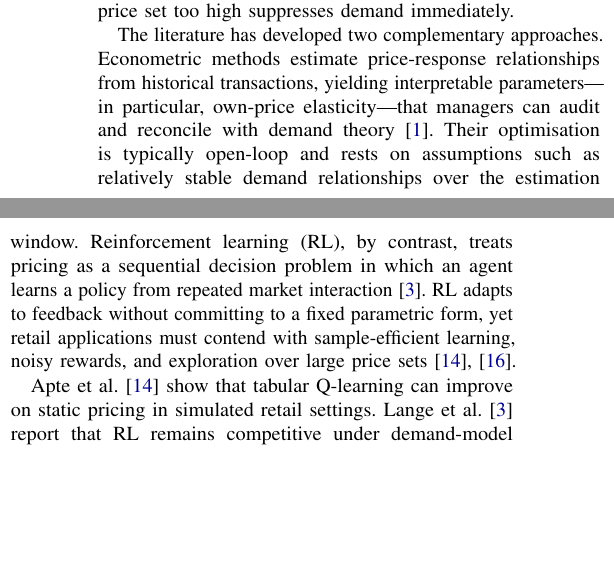
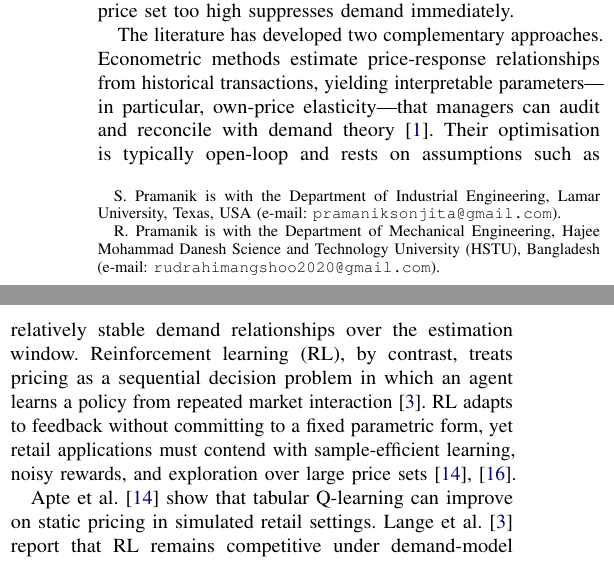
Before and after one commit to RudraPramanik/dynamic-pricing-rl, a LaTeX paper (index.tex): two parts of the columns of page 1 of 10, joined at a grey line, cut so that both start at the same text, the shorter picture padded with empty space. Compiled offline with pdfLaTeX.

Commit message:
updated manuscript

```diff
--- a/index.tex
+++ b/index.tex
@@ -111,3 +111,12 @@
 }
 
 \author{%
+  Sonjita~Pramanik%
+  \thanks{S.~Pramanik is with the Department of Industrial Engineering,
+    Lamar University, Texas, USA
+    (e-mail: \texttt{pramaniksonjita@gmail.com}).}%
+  ~and~Rudra~Pramanik%
+  \thanks{R.~Pramanik is with the Department of Mechanical Engineering,
+    Hajee Mohammad Danesh Science and Technology University~(HSTU),
+    Bangladesh
+    (e-mail: \texttt{rudrahimangshoo2020@gmail.com}).}%
```
Also changed, not shown: index.tex (7 more changed lines).
